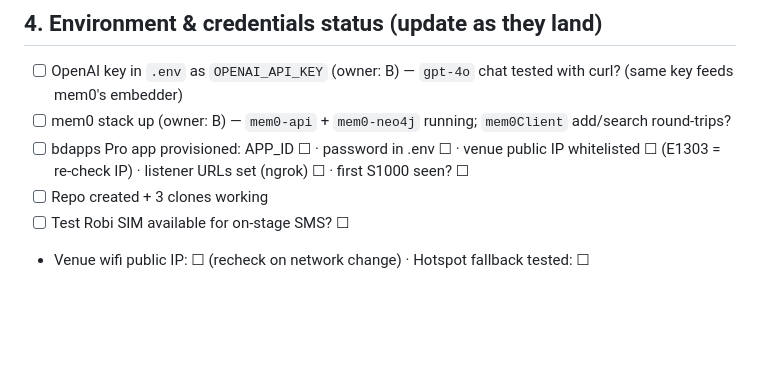
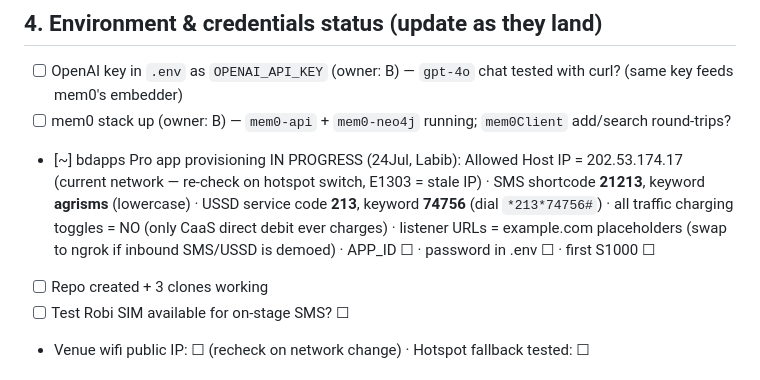
Before and after one commit to phigratio/IutFinalStretch_AgriSense, a Markdown page: docs/MEMORY.md, the part around the change. GitHub-like rendering; blank space fills up the shorter version.

Commit message:
docs: record bdapps provisioning config (shortcode, keywords, IP, charging off)

```diff
--- a/docs/MEMORY.md
+++ b/docs/MEMORY.md
@@ -78,8 +78,12 @@
 - [ ] OpenAI key in `.env` as `OPENAI_API_KEY` (owner: B) — `gpt-4o` chat tested with curl?
       (same key feeds mem0's embedder)
 - [ ] mem0 stack up (owner: B) — `mem0-api` + `mem0-neo4j` running; `mem0Client` add/search round-trips?
-- [ ] bdapps Pro app provisioned: APP_ID ☐ · password in .env ☐ · venue public IP whitelisted ☐
-      (E1303 = re-check IP) · listener URLs set (ngrok) ☐ · first S1000 seen? ☐
+- [~] bdapps Pro app provisioning IN PROGRESS (24Jul, Labib): Allowed Host IP =
+      202.53.174.17 (current network — re-check on hotspot switch, E1303 = stale IP) ·
+      SMS shortcode **21213**, keyword **agrisms** (lowercase) · USSD service code **213**,
+      keyword **74756** (dial `*213*74756#`) · all traffic charging toggles = NO (only CaaS
+      direct debit ever charges) · listener URLs = example.com placeholders (swap to ngrok
+      if inbound SMS/USSD is demoed) · APP_ID ☐ · password in .env ☐ · first S1000 ☐
 - [ ] Repo created + 3 clones working
 - [ ] Test Robi SIM available for on-stage SMS? ☐
 - Venue wifi public IP: ☐ (recheck on network change) · Hotspot fallback tested: ☐
```
